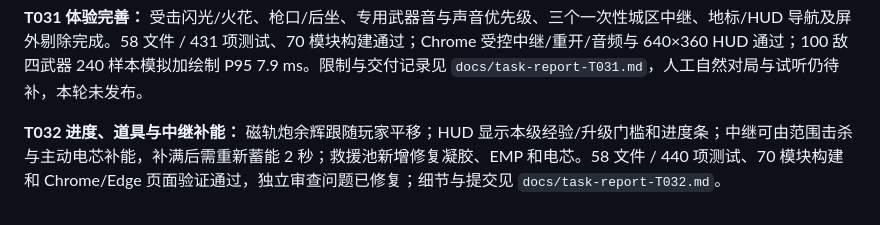
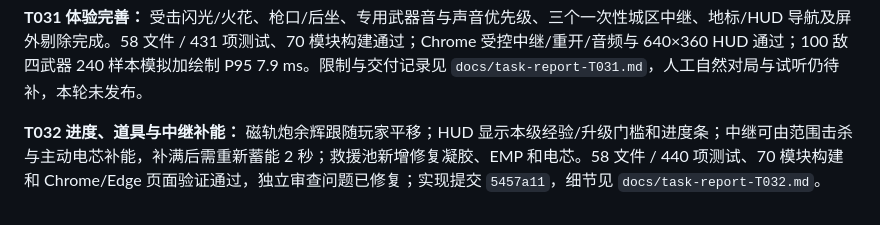
Before and after one commit to mingw0788/protocol-zero, a Markdown page: docs/task-status.md, the part around the change. Drawn GitHub-style.

```diff
--- a/docs/task-status.md
+++ b/docs/task-status.md
@@ -99,4 +99,4 @@ T000 审查结论与原 T001 准备清单见 `docs/review-report-T000.md`。T005
 
 **T031 体验完善：** 受击闪光/火花、枪口/后坐、专用武器音与声音优先级、三个一次性城区中继、地标/HUD 导航及屏外剔除完成。58 文件 / 431 项测试、70 模块构建通过；Chrome 受控中继/重开/音频与 640×360 HUD 通过；100 敌四武器 240 样本模拟加绘制 P95 7.9 ms。限制与交付记录见 `docs/task-report-T031.md`，人工自然对局与试听仍待补，本轮未发布。
 
-**T032 进度、道具与中继补能：** 磁轨炮余辉跟随玩家平移；HUD 显示本级经验/升级门槛和进度条；中继可由范围击杀与主动电芯补能，补满后需重新蓄能 2 秒；救援池新增修复凝胶、EMP 和电芯。58 文件 / 440 项测试、70 模块构建和 Chrome/Edge 页面验证通过，独立审查问题已修复；细节与提交见 `docs/task-report-T032.md`。
+**T032 进度、道具与中继补能：** 磁轨炮余辉跟随玩家平移；HUD 显示本级经验/升级门槛和进度条；中继可由范围击杀与主动电芯补能，补满后需重新蓄能 2 秒；救援池新增修复凝胶、EMP 和电芯。58 文件 / 440 项测试、70 模块构建和 Chrome/Edge 页面验证通过，独立审查问题已修复；实现提交 `5457a11`，细节见 `docs/task-report-T032.md`。
```
Also changed, not shown: docs/task-report-T032.md (+1 -1 lines).
